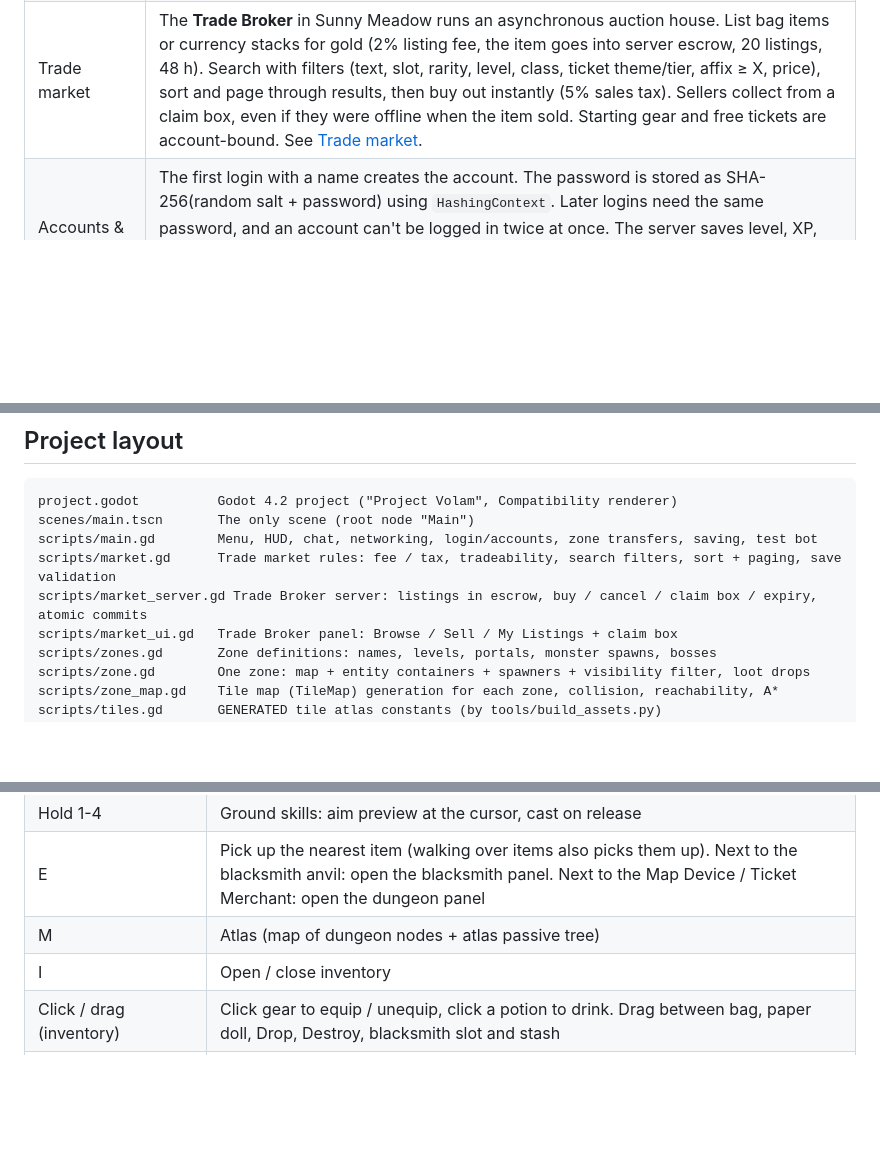
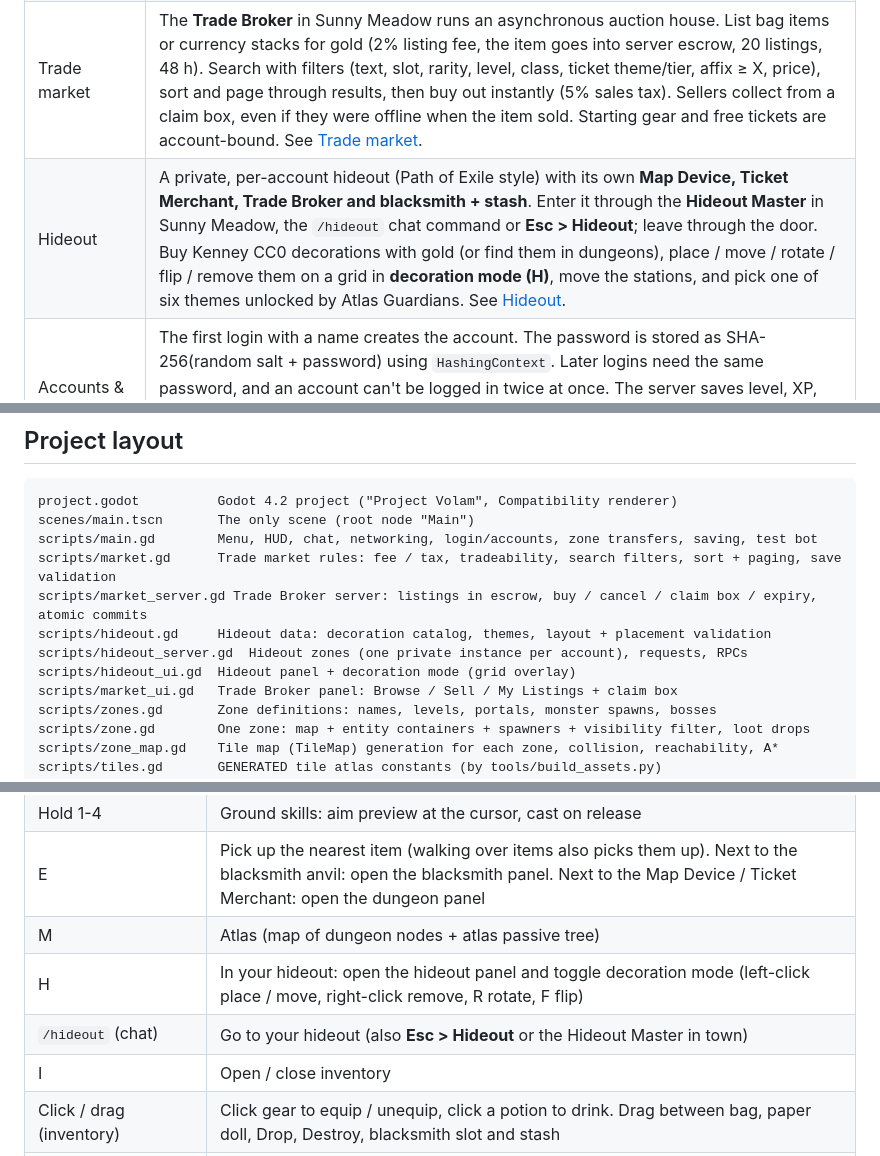
Before and after one commit to harrtvu/ProjectVolam, a Markdown page: README.md, 3 parts joined by grey strips. GitHub-like rendering; blank space fills up the shorter version.

Commit message:
Add PoE-style player hideouts: private per-account instance, stations, decorations + decoration mode, themes, persistence, tests (phase 10), screenshots, README

```diff
--- a/README.md
+++ b/README.md
@@ -27,6 +27,7 @@ A small, working **multiplayer top-down 2D RPG prototype** – the seed of an MM
 | Gear & loot (PoE × Vo Lam) | Ten equipment slots (weapon, off-hand, helmet, body, gloves, boots, belt, amulet, 2 rings). Every piece of gear is an **item instance** with a rarity (Normal / Magic / Rare / Unique), rolled prefixes/suffixes gated by item level, and an enhancement level +0..+10. 12 uniques (5 boss uniques + 7 element-themed world uniques). Monster and player **item quantity / rarity** feed the drop rolls. Six crafting orbs and Vo Lam enhancement stones drop from monsters. Ground loot has rarity-coloured labels and beams, with a flash + chime for rares/uniques. See [Gear, loot & crafting](#gear-loot--crafting). |
 | Inventory & blacksmith | **I** opens a 40-slot bag with a paper-doll equipment panel. You can click or drag to equip, shift-click or drag onto *Drop* to drop, and ctrl-click twice or drag onto *Destroy* to destroy. Currency stacks. Tooltips compare with what you're wearing. The **blacksmith** (anvil in Sunny Meadow, press **E** next to it) has the crafting/enhancement panel, a vendor, and a 40-slot **account-wide stash**. Potions: click to drink, or **Q**. |
 | Trade market | The **Trade Broker** in Sunny Meadow runs an asynchronous auction house. List bag items or currency stacks for gold (2% listing fee, the item goes into server escrow, 20 listings, 48 h). Search with filters (text, slot, rarity, level, class, ticket theme/tier, affix ≥ X, price), sort and page through results, then buy out instantly (5% sales tax). Sellers collect from a claim box, even if they were offline when the item sold. Starting gear and free tickets are account-bound. See [Trade market](#trade-market-trade-broker-asynchronous-auction-house). |
+| Hideout | A private, per-account hideout (Path of Exile style) with its own **Map Device, Ticket Merchant, Trade Broker and blacksmith + stash**. Enter it through the **Hideout Master** in Sunny Meadow, the `/hideout` chat command or **Esc > Hideout**; leave through the door. Buy Kenney CC0 decorations with gold (or find them in dungeons), place / move / rotate / flip / remove them on a grid in **decoration mode (H)**, move the stations, and pick one of six themes unlocked by Atlas Guardians. See [Hideout](#hideout-path-of-exile-style). |
 | Accounts & saving | The first login with a name creates the account. The password is stored as SHA-256(random salt + password) using `HashingContext`. Later logins need the same password, and an account can't be logged in twice at once. The server saves level, XP, HP, **zone**, position, currency stacks, gold, every item instance (equipped, bag, and the account-wide stash) to JSON on disconnect, on every zone change, every 30 s, and on shutdown, then restores it on the next login (you come back in the zone you left). |
 | Chat | Global. **Enter** to type, Enter to send, **Esc** to cancel. The server stamps the sender's zone and name (`[Forest] Harry: hi`). Join/leave/level-up/defeat/boss messages show up in yellow. |
 | Web support | Browsers can't use ENet, so the server can also run in WebSocket mode (`--ws`), and the web build uses WebSockets automatically. |
@@ -762,6 +795,9 @@ scenes/main.tscn       The only scene (root node "Main")
 scripts/main.gd        Menu, HUD, chat, networking, login/accounts, zone transfers, saving, test bot
 scripts/market.gd      Trade market rules: fee / tax, tradeability, search filters, sort + paging, save validation
 scripts/market_server.gd Trade Broker server: listings in escrow, buy / cancel / claim box / expiry, atomic commits
+scripts/hideout.gd     Hideout data: decoration catalog, themes, layout + placement validation
+scripts/hideout_server.gd  Hideout zones (one private instance per account), requests, RPCs
+scripts/hideout_ui.gd  Hideout panel + decoration mode (grid overlay)
 scripts/market_ui.gd   Trade Broker panel: Browse / Sell / My Listings + claim box
 scripts/zones.gd       Zone definitions: names, levels, portals, monster spawns, bosses
 scripts/zone.gd        One zone: map + entity containers + spawners + visibility filter, loot drops
@@ -918,6 +955,8 @@ GODOT=/path/to/Godot_v4.2.1-stable_linux.x86_64 ./run_local_test.sh   # ~25 min,
 | Hold 1-4 | Ground skills: aim preview at the cursor, cast on release |
 | E | Pick up the nearest item (walking over items also picks them up). Next to the blacksmith anvil: open the blacksmith panel. Next to the Map Device / Ticket Merchant: open the dungeon panel |
 | M | Atlas (map of dungeon nodes + atlas passive tree) |
+| H | In your hideout: open the hideout panel and toggle decoration mode (left-click place / move, right-click remove, R rotate, F flip) |
+| `/hideout` (chat) | Go to your hideout (also **Esc > Hideout** or the Hideout Master in town) |
 | I | Open / close inventory |
 | Click / drag (inventory) | Click gear to equip / unequip, click a potion to drink. Drag between bag, paper doll, Drop, Destroy, blacksmith slot and stash |
 | Shift-click / Ctrl-click ×2 | Drop an item on the ground / destroy it |
```
Also changed, not shown: other parts of README.md (+34 -0 lines), docs/hideout_decorated.png (added), docs/hideout_decoration_mode.png (added), docs/hideout_theme.png (added), 12 other files.
